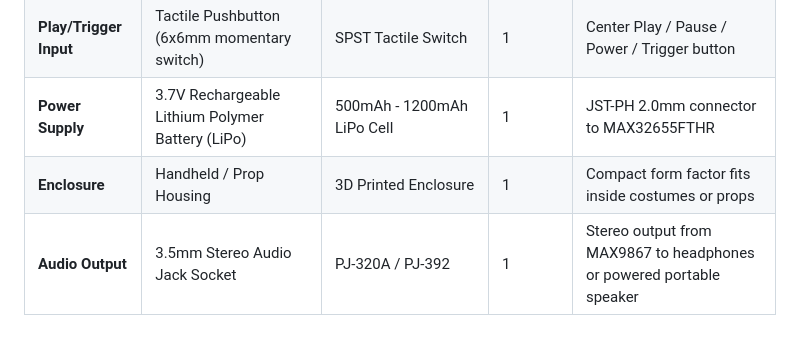
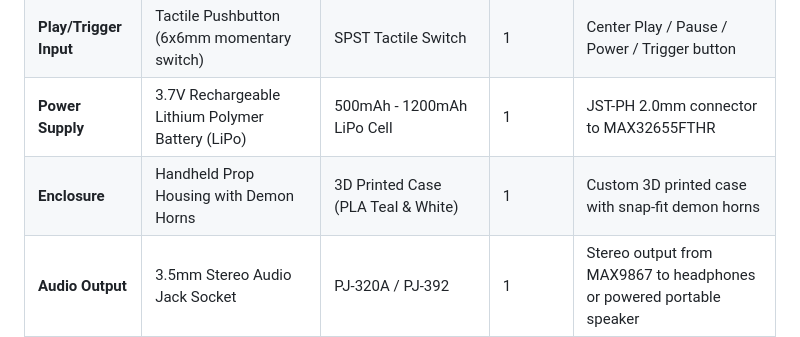
Before and after one commit to Sparkshiva007/SpookyPod-Halloween-Audio-Player, a Markdown page: hardware/BOM.md, the part around the change. GitHub-like rendering.

```diff
--- a/hardware/BOM.md
+++ b/hardware/BOM.md
@@ -10,5 +10,5 @@
 | **Navigation Input** | 3-Way Jog Switch / Rotary Navigation Dial (Up, Center-Press, Down) | 5-Pin SMD / Thru-Hole Jog Dial | 1 | Side-mounted for track, SFX, and volume navigation |
 | **Play/Trigger Input** | Tactile Pushbutton (6x6mm momentary switch) | SPST Tactile Switch | 1 | Center Play / Pause / Power / Trigger button |
 | **Power Supply** | 3.7V Rechargeable Lithium Polymer Battery (LiPo) | 500mAh - 1200mAh LiPo Cell | 1 | JST-PH 2.0mm connector to MAX32655FTHR |
-| **Enclosure** | Handheld / Prop Housing | 3D Printed Enclosure | 1 | Compact form factor fits inside costumes or props |
+| **Enclosure** | Handheld Prop Housing with Demon Horns | 3D Printed Case (PLA Teal & White) | 1 | Custom 3D printed case with snap-fit demon horns |
 | **Audio Output** | 3.5mm Stereo Audio Jack Socket | PJ-320A / PJ-392 | 1 | Stereo output from MAX9867 to headphones or powered portable speaker |
```
Also changed, not shown: README.md (+3 -3 lines), assets/hardware_front.jpg, assets/hardware_side.jpg.
